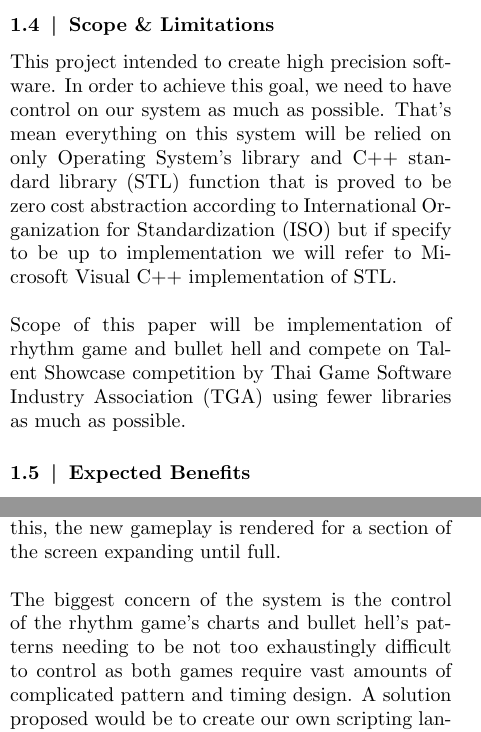
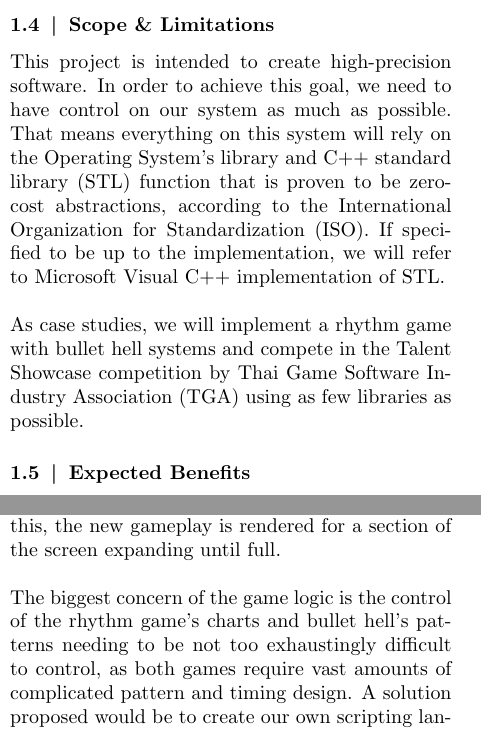
Before and after one commit to ProjectGrinder/Capstone_RhythmGame, a LaTeX document (papers/proposal/main.tex, which reads papers/proposal/sections/design.tex, papers/proposal/sections/introduction.tex): two parts of the columns of pages 3 and 7 of 17, joined at a grey line, cut so that both start at the same text. Compiled offline with pdfLaTeX.

Commit message:
fix(proposal) - abstract/intro/design

```diff
--- a/papers/proposal/sections/design.tex
+++ b/papers/proposal/sections/design.tex
@@ -105,8 +105,8 @@ To achieve this, a line animation system is used to express animation of the tra
 will be triggered if the state has been changed.
 Following this, the new gameplay is rendered for a section of the screen expanding until full.
 \\\\
-The biggest concern of the system is the control of the rhythm game's charts and bullet hell's patterns
-needing to be not too exhaustingly difficult to control as both games require vast amounts of complicated pattern and timing design.
+The biggest concern of the game logic is the control of the rhythm game's charts and bullet hell's patterns
+needing to be not too exhaustingly difficult to control, as both games require vast amounts of complicated pattern and timing design.
 A solution proposed would be to create our own scripting language and a corresponding compiler such as a chart file.
 Practicing these techniques makes designing and implementing charts and patterns much easier,
 allowing more complex and challenging design and features.
--- a/papers/proposal/sections/introduction.tex
+++ b/papers/proposal/sections/introduction.tex
@@ -41,16 +41,16 @@ efficiently support the development of general-purpose interactive media.
 
 \subsection{Scope \& Limitations}
 \label{subsec:scope-and-limitation}
-This project intended to create high precision software.
+This project is intended to create high-precision software.
 In order to achieve this goal, we need to have control on our system as much as possible.
-That's mean everything on this system will be relied on only Operating System's library and
-C++ standard library (STL) function that is proved to be zero cost abstraction according to
-International Organization for Standardization (ISO) but if specify to be up to implementation
+That means everything on this system will rely on the Operating System's library and
+C++ standard library (STL) function that is proven to be zero-cost abstractions, according to the
+International Organization for Standardization (ISO). If specified to be up to the implementation,
 we will refer to Microsoft Visual C++ implementation of STL\@.
 \\\\
-Scope of this paper will be implementation of rhythm game and bullet hell and
-compete on Talent Showcase competition by Thai Game Software Industry Association (TGA)
-using fewer libraries as much as possible.
+As case studies, we will implement a rhythm game with bullet hell systems and
+compete in the Talent Showcase competition by Thai Game Software Industry Association (TGA)
+using as few libraries as possible.
 
 \subsection{Expected Benefits}
 \label{subsec:expected-benefits}
```
Also changed, not shown: papers/proposal/sections/abstract.tex (+1 -1 lines), papers/proposal/sections/title.tex (+1 -1 lines), papers/proposal/sections/design.tex (26 more changed lines).
